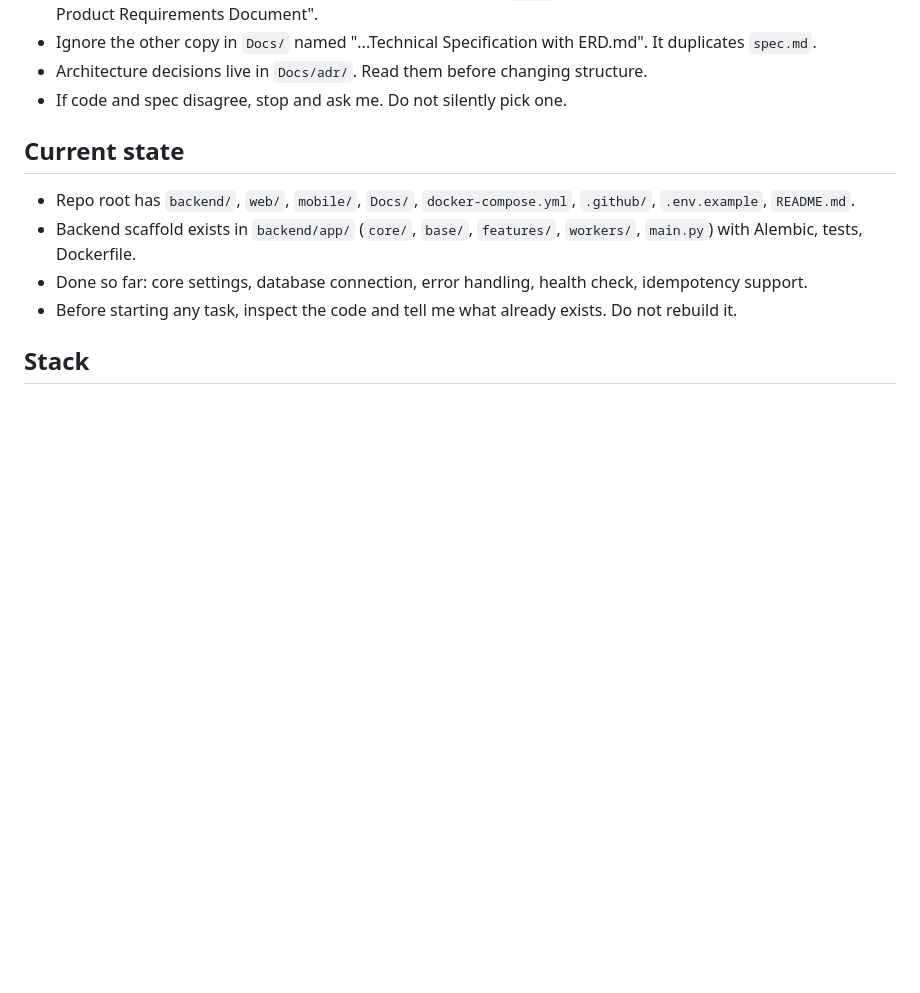
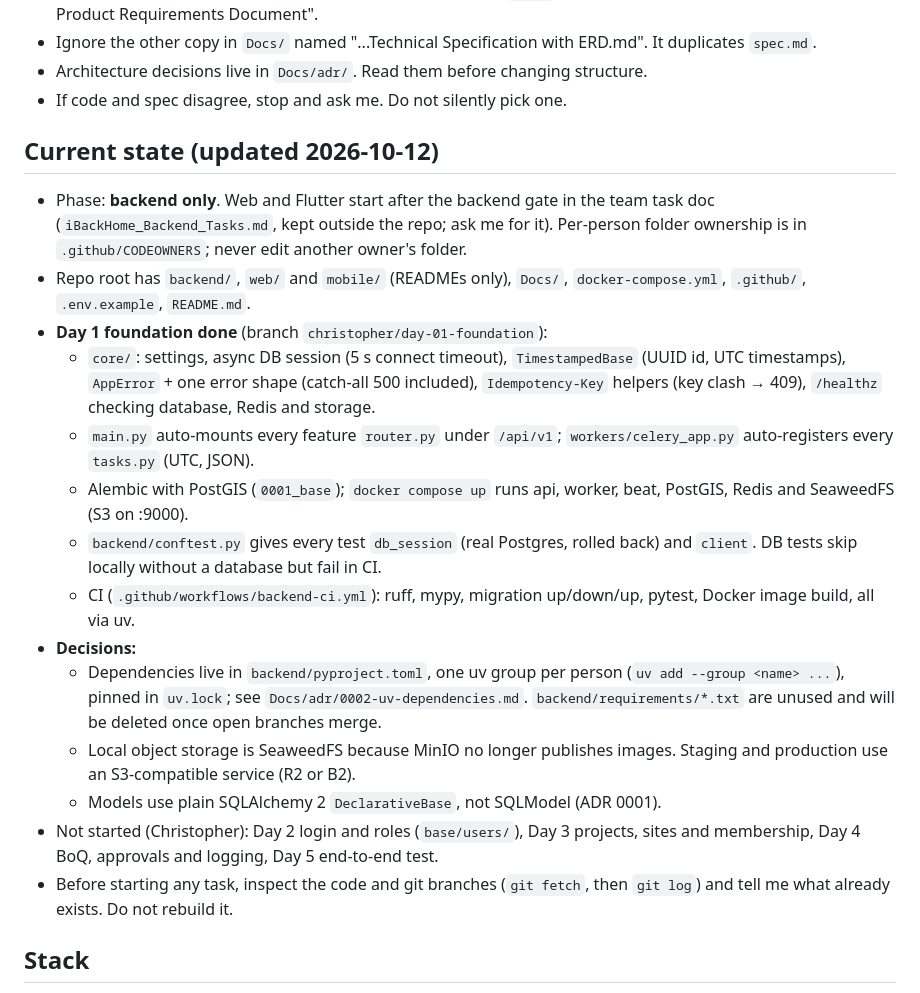
Before and after one commit to costechHQ/iBackHome, a Markdown page: CLAUDE.md, the part around the change. Drawn GitHub-style; blank space fills up the shorter version.

Commit message:
docs: update CLAUDE.md current state after the Day 1 foundation
Co-Authored-By: Claude Opus 5.5 <noreply@anthropic.com>

```diff
--- a/CLAUDE.md
+++ b/CLAUDE.md
@@ -11,11 +11,21 @@ only after supervisor verification and client approval. We are not a constructio
 - Architecture decisions live in `Docs/adr/`. Read them before changing structure.
 - If code and spec disagree, stop and ask me. Do not silently pick one.
 
-## Current state
-- Repo root has `backend/`, `web/`, `mobile/`, `Docs/`, `docker-compose.yml`, `.github/`, `.env.example`, `README.md`.
-- Backend scaffold exists in `backend/app/` (`core/`, `base/`, `features/`, `workers/`, `main.py`) with Alembic, tests, Dockerfile.
-- Done so far: core settings, database connection, error handling, health check, idempotency support.
-- Before starting any task, inspect the code and tell me what already exists. Do not rebuild it.
+## Current state (updated 2026-10-12)
+- Phase: **backend only**. Web and Flutter start after the backend gate in the team task doc (`iBackHome_Backend_Tasks.md`, kept outside the repo; ask me for it). Per-person folder ownership is in `.github/CODEOWNERS`; never edit another owner's folder.
+- Repo root has `backend/`, `web/` and `mobile/` (READMEs only), `Docs/`, `docker-compose.yml`, `.github/`, `.env.example`, `README.md`.
+- **Day 1 foundation done** (branch `christopher/day-01-foundation`):
+  - `core/`: settings, async DB session (5 s connect timeout), `TimestampedBase` (UUID id, UTC timestamps), `AppError` + one error shape (catch-all 500 included), `Idempotency-Key` helpers (key clash → 409), `/healthz` checking database, Redis and storage.
+  - `main.py` auto-mounts every feature `router.py` under `/api/v1`; `workers/celery_app.py` auto-registers every `tasks.py` (UTC, JSON).
+  - Alembic with PostGIS (`0001_base`); `docker compose up` runs api, worker, beat, PostGIS, Redis and SeaweedFS (S3 on :9000).
+  - `backend/conftest.py` gives every test `db_session` (real Postgres, rolled back) and `client`. DB tests skip locally without a database but fail in CI.
+  - CI (`.github/workflows/backend-ci.yml`): ruff, mypy, migration up/down/up, pytest, Docker image build, all via uv.
+- **Decisions:**
+  - Dependencies live in `backend/pyproject.toml`, one uv group per person (`uv add --group <name> ...`), pinned in `uv.lock`; see `Docs/adr/0002-uv-dependencies.md`. `backend/requirements/*.txt` are unused and will be deleted once open branches merge.
+  - Local object storage is SeaweedFS because MinIO no longer publishes images. Staging and production use an S3-compatible service (R2 or B2).
+  - Models use plain SQLAlchemy 2 `DeclarativeBase`, not SQLModel (ADR 0001).
+- Not started (Christopher): Day 2 login and roles (`base/users/`), Day 3 projects, sites and membership, Day 4 BoQ, approvals and logging, Day 5 end-to-end test.
+- Before starting any task, inspect the code and git branches (`git fetch`, then `git log`) and tell me what already exists. Do not rebuild it.
 
 ## Stack
 - Backend: Python 3.12, FastAPI, SQLModel/SQLAlchemy 2 (async), Alembic, PostgreSQL 16 + PostGIS, Celery + Redis
```
